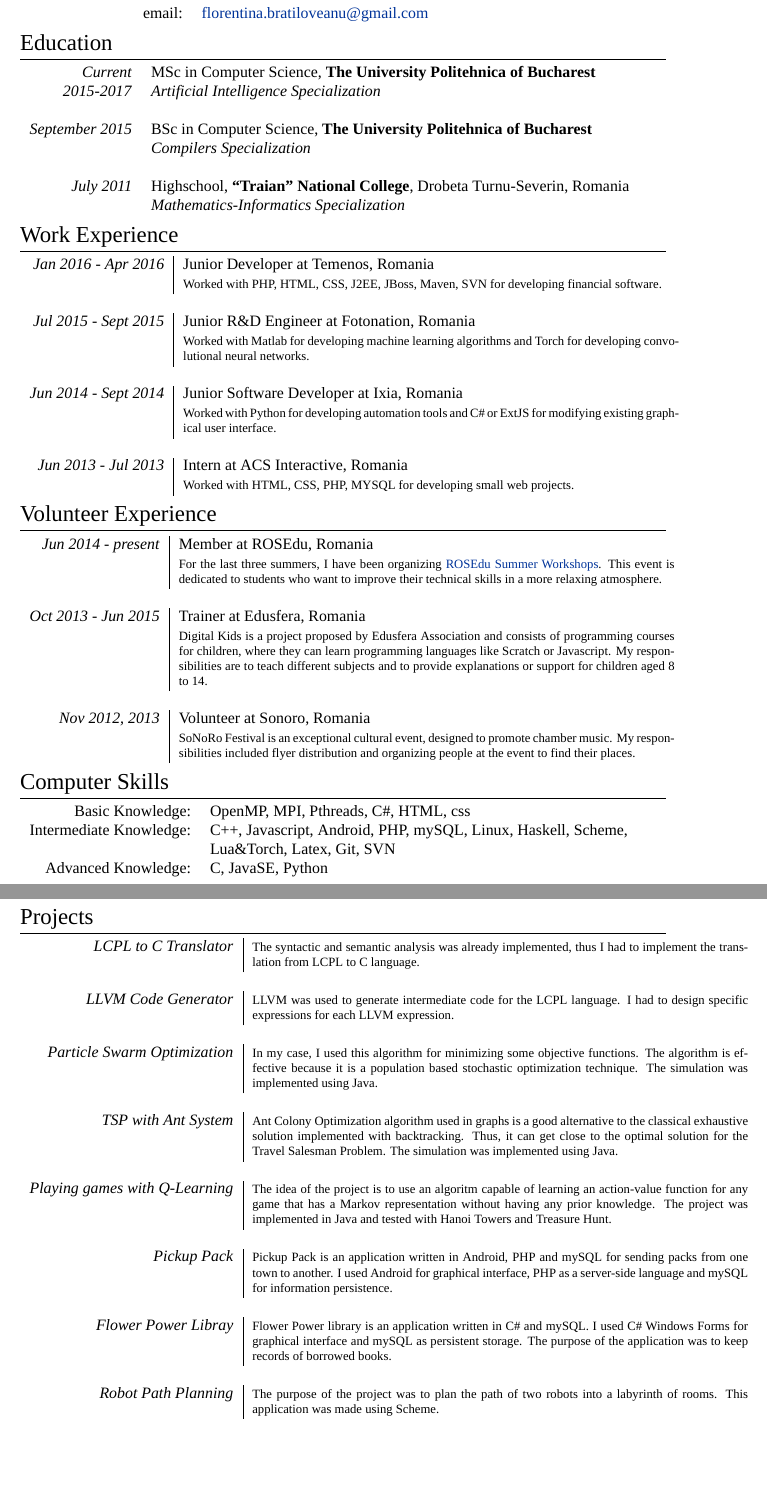
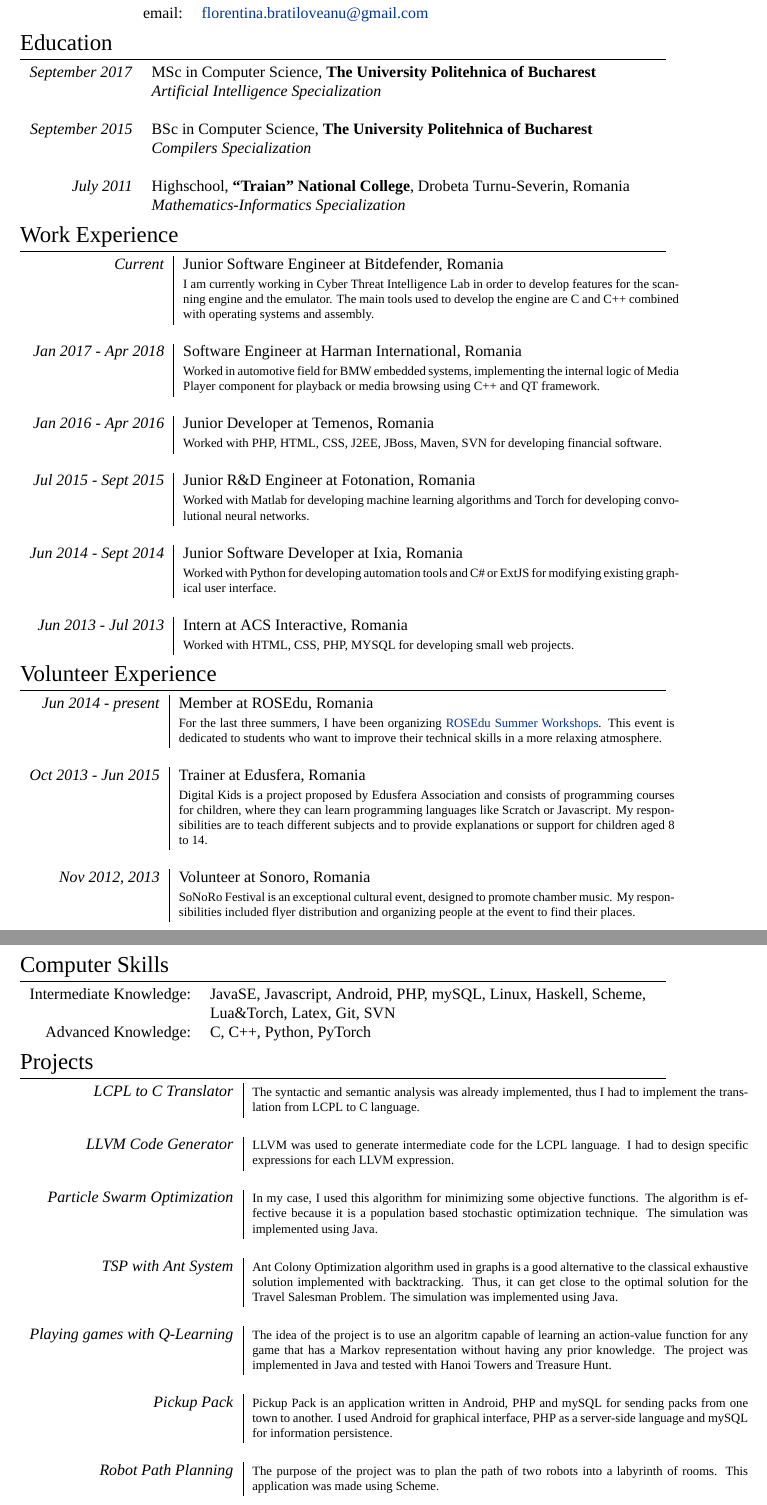
Before and after one commit to xriflo/cv, a LaTeX document (bratiloveanu.tex): two parts of pages 1 and 2 of 2, joined at a grey line, cut so that both start at the same text, the shorter picture padded with empty space. Compiled offline with XeLaTeX; a missing font is replaced by an installed copy or a similar font.

Commit message:
CV updated

```diff
--- a/bratiloveanu.tex
+++ b/bratiloveanu.tex
@@ -70,8 +70,8 @@
 \section{Education}
 
 \begin{tabular}{rl}
-\emph{Current} & MSc in Computer Science, \textbf{The University Politehnica of Bucharest}\\
-\emph{2015-2017} & \textit{Artificial Intelligence Specialization}\\
+\emph{September 2017} & MSc in Computer Science, \textbf{The University Politehnica of Bucharest}\\
+& \textit{Artificial Intelligence Specialization}\\
 &\\
 \emph{September 2015} & BSc in Computer Science, \textbf{The University Politehnica of Bucharest}\\
 & \textit{Compilers Specialization}\\
@@ -87,8 +87,20 @@
 %----------------------------------------------------------------------------------------
 
 \section{Work Experience}
-%\emph{Jul 2015 - Sept 2015} & Junior R&D Engineer at Fotonation, Romania \\
 \begin{tabular}{r|p{11cm}}
+%------------------------------------------------
+
+\emph{Current} & Junior Software Engineer at Bitdefender, Romania \\
+& \footnotesize{I am currently working in Cyber Threat Intelligence Lab in order to develop features for the scanning engine and the emulator. The main tools used to develop the engine are C and C++ combined with operating systems and assembly.}\\
+\multicolumn{2}{c}{} \\
+
+%------------------------------------------------
+
+\emph{Jan 2017 - Apr 2018} & Software Engineer at Harman International, Romania \\
+& \footnotesize{Worked in automotive field for BMW embedded systems, implementing the internal logic of Media Player component for playback or media browsing using C++ and QT framework.}\\
+\multicolumn{2}{c}{} \\
+
+%------------------------------------------------
 
 \emph{Jan 2016 - Apr 2016} & Junior Developer at Temenos, Romania \\
 & \footnotesize{Worked with PHP, HTML, CSS, J2EE, JBoss, Maven, SVN for developing financial software.}\\
@@ -146,11 +158,10 @@
 \section{Computer Skills}
 
 \begin{tabular}{rl}
-Basic Knowledge: & OpenMP, MPI, Pthreads, C\#, HTML, css\\
 
-Intermediate Knowledge: & C++, Javascript, Android, PHP, mySQL, Linux, Haskell, Scheme,\\
+Intermediate Knowledge: & JavaSE, Javascript, Android, PHP, mySQL, Linux, Haskell, Scheme,\\
 & Lua\&Torch, Latex, Git, SVN\\
-Advanced Knowledge: & C, JavaSE, Python\\
+Advanced Knowledge: & C, C++, Python, PyTorch\\
 \end{tabular}
 
 
@@ -186,10 +197,6 @@
 & \footnotesize{Pickup Pack is an application written in Android, PHP and mySQL for sending packs from one town to another. I used Android for graphical interface, PHP as a server-side language and mySQL for information persistence.}\\
 \multicolumn{2}{c}{} \\
 
-\emph{Flower Power Libray}
-& \footnotesize{Flower Power library is an application written in C\# and mySQL. I used C\# Windows Forms for graphical interface and mySQL as persistent storage. The purpose of the application was to keep records of borrowed books.}\\
-\multicolumn{2}{c}{} \\
-
 \emph{Robot Path Planning}
 & \footnotesize{The purpose of the project was to plan the path of two robots into a labyrinth of rooms. This application was made using Scheme.}\\
 \multicolumn{2}{c}{} \\
```
Also changed, not shown: bratiloveanu.pdf, bratiloveanu.tex (4 more changed lines).
